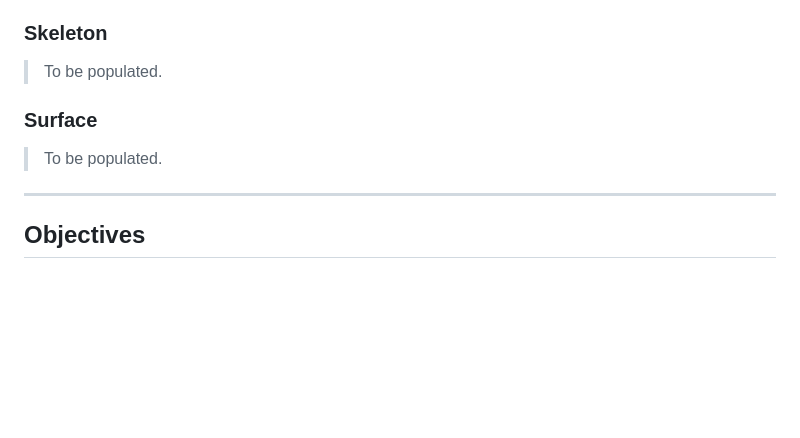
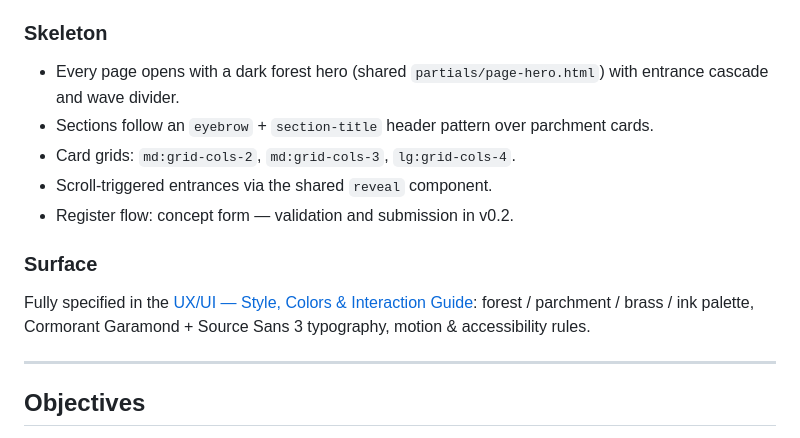
Before and after one commit to latorreandrea/patchland, a Markdown page: README.md, the part around one of its changes. Rendered like a GitHub page; blank space fills up the shorter version.

```diff
--- a/README.md
+++ b/README.md
@@ -107,11 +146,15 @@ territorial claims. The nation grows one Patch at a time — no borders, just st
 
 ### Skeleton
 
-> To be populated.
+- Every page opens with a dark forest hero (shared `partials/page-hero.html`) with entrance cascade and wave divider.
+- Sections follow an `eyebrow` + `section-title` header pattern over parchment cards.
+- Card grids: `md:grid-cols-2`, `md:grid-cols-3`, `lg:grid-cols-4`.
+- Scroll-triggered entrances via the shared `reveal` component.
+- Register flow: concept form — validation and submission in v0.2.
 
 ### Surface
 
-> To be populated.
+Fully specified in the [UX/UI — Style, Colors & Interaction Guide](#uxui--style-colors--interaction-guide): forest / parchment / brass / ink palette, Cormorant Garamond + Source Sans 3 typography, motion & accessibility rules.
 
 ---
 
```
Also changed, not shown: other parts of README.md (+46 -7 lines).
